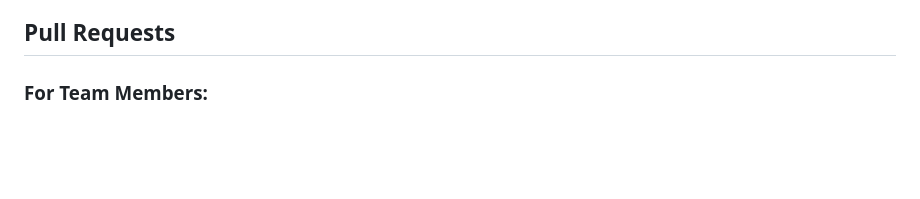
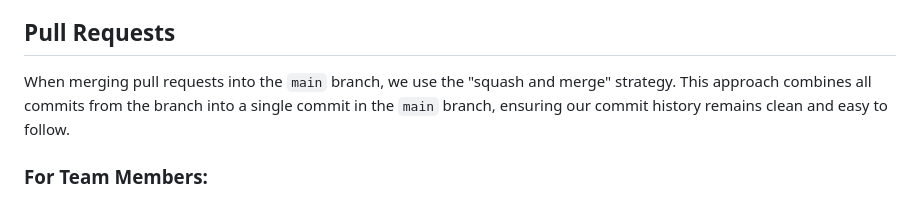
Before and after one commit to M-0923/wad203-mid-term-project-fake-store-snowperson, a Markdown page: CONTRIBUTING.md, the part around the change. GitHub-like rendering; blank space fills up the shorter version.

Commit message:
docs: add squash and merge strategy to pull request guidelines

```diff
--- a/CONTRIBUTING.md
+++ b/CONTRIBUTING.md
@@ -73,6 +73,7 @@ If you are interested in the detailed specification you can visit:
 - [Angular Commit Message Guidelines](https://github.com/angular/angular/blob/22b96b9/CONTRIBUTING.md#-commit-message-guidelines).
 
 ## Pull Requests
+When merging pull requests into the `main` branch, we use the "squash and merge" strategy. This approach combines all commits from the branch into a single commit in the `main` branch, ensuring our commit history remains clean and easy to follow.
 
 ### For Team Members:
 
```
